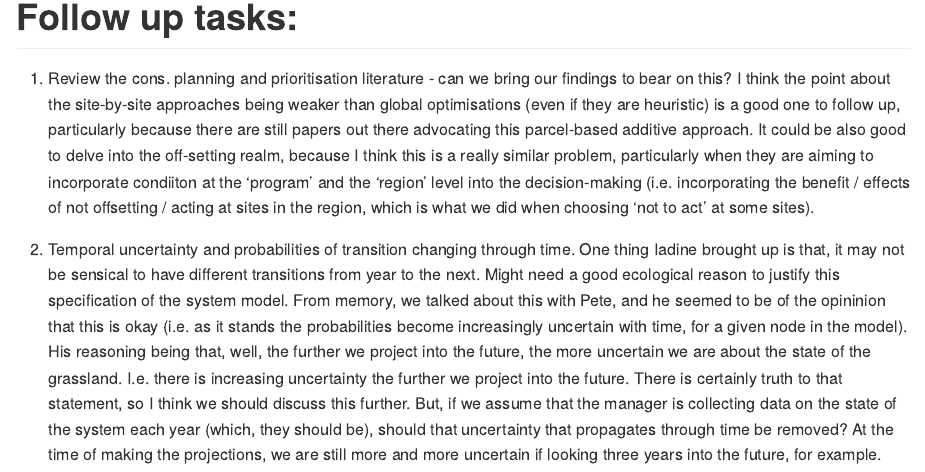
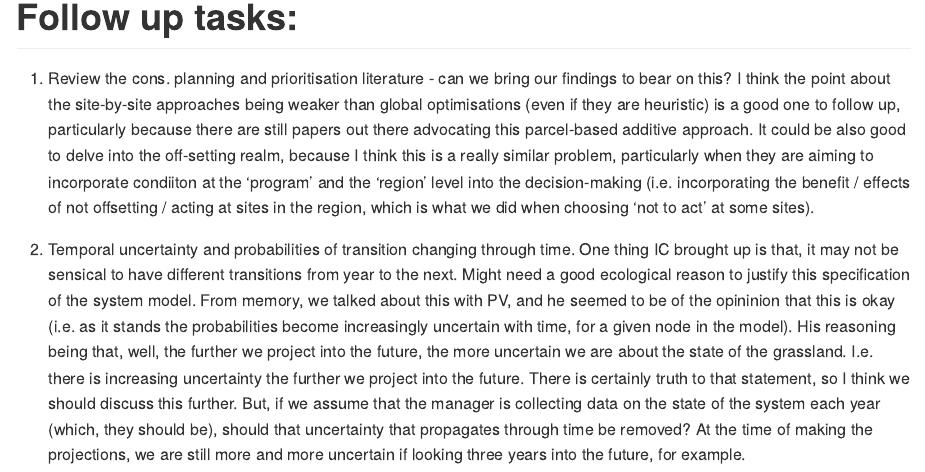
Before and after one commit to egouldo/GrasslandAllocatr, an R Markdown document (ms/notes/2016_12_05-ESA-notes.Rmd): the page in a window 1100 px wide, from 4030 px down. Rendered offline with R 4.5, knitr and Pandoc, with nearby package versions; long lines of code are wrapped.

Commit message:
typo, names

```diff
--- a/ms/notes/2016_12_05-ESA-notes.Rmd
+++ b/ms/notes/2016_12_05-ESA-notes.Rmd
@@ -88,4 +88,4 @@ Chatted to JM and IC after my talk. Both suggested different ways of approaching
 
 1. Review the cons. planning and prioritisation literature - can we bring our findings to bear on this? I think the point about the site-by-site approaches being weaker than global optimisations (even if they are heuristic) is a good one to follow up, particularly because there are still papers out there advocating this parcel-based additive approach. It could be also good to delve into the off-setting realm, because I think this is a really similar problem, particularly when they are aiming to incorporate condiiton at the 'program' and the 'region' level into the decision-making (i.e. incorporating the benefit / effects of not offsetting / acting at sites in the region, which is what we did when choosing 'not to act' at some sites).
 
-2. Temporal uncertainty and probabilities of transition changing through time. One thing Iadine brought up is that, it may not be sensical to have different transitions from year to the next. Might need a good ecological reason to justify this specification of the system model. From memory, we talked about this with Pete, and he seemed to be of the opininion that this is okay (i.e. as it stands the probabilities become increasingly uncertain with time, for a given node in the model). His reasoning being that, well, the further we project into the future, the more uncertain we are about the state of the grassland. I.e. there is increasing uncertainty the further we project into the future.  There is certainly truth to that statement, so I think we should discuss this further. But, if we assume that the manager is collecting data on the state of the system each year (which, they should be), should that uncertainty that propagates through time be removed? At the time of making the projections, we are still more and more uncertain if looking three years into the future, for example.
+2. Temporal uncertainty and probabilities of transition changing through time. One thing IC brought up is that, it may not be sensical to have different transitions from year to the next. Might need a good ecological reason to justify this specification of the system model. From memory, we talked about this with PV, and he seemed to be of the opininion that this is okay (i.e. as it stands the probabilities become increasingly uncertain with time, for a given node in the model). His reasoning being that, well, the further we project into the future, the more uncertain we are about the state of the grassland. I.e. there is increasing uncertainty the further we project into the future.  There is certainly truth to that statement, so I think we should discuss this further. But, if we assume that the manager is collecting data on the state of the system each year (which, they should be), should that uncertainty that propagates through time be removed? At the time of making the projections, we are still more and more uncertain if looking three years into the future, for example.
```
